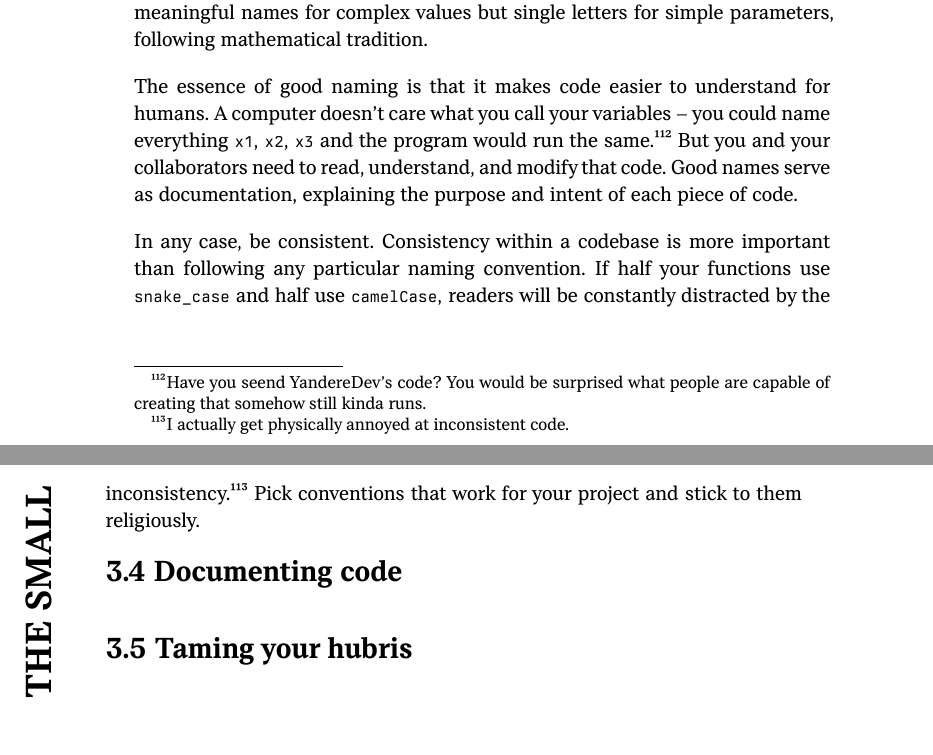
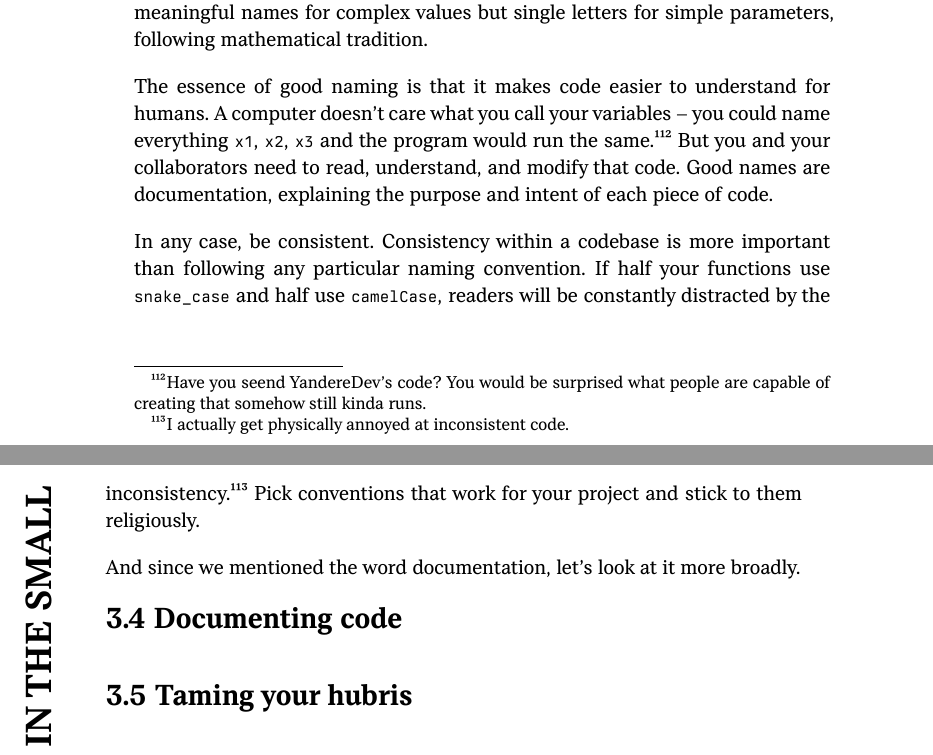
Before and after one commit to luciusmagn/lambdas-and-logos, a Typst document (book.typ): two parts of pages 82 and 83 of 85, joined at a grey line, cut so that both start at the same text. The pictures show the PDF file book.pdf that the author committed with the source.

Commit message:
astchinsthci

```diff
--- a/book.typ
+++ b/book.typ
@@ -3193,13 +3193,14 @@ variables -- you could name everything `x1`, `x2`, `x3` and the program would ru
     Have you seend YandereDev's code? You would be surprised what people are capable of creating that somehow still kinda
     runs.
 ] But you and your collaborators need to
-read, understand, and modify that code. Good names serve as documentation, explaining the purpose and intent of each piece of code.
+read, understand, and modify that code. Good names are documentation, explaining the purpose and intent of each piece of code.
 
 In any case, be consistent. Consistency within a codebase is more important than following any particular naming convention. If half
 your functions use `snake_case` and half use `camelCase`, readers will be constantly distracted by the inconsistency.#footnote[
     I actually get physically annoyed at inconsistent code.
-] Pick conventions
-that work for your project and stick to them religiously.
+] Pick conventions that work for your project and stick to them religiously.
+
+And since we mentioned the word documentation, let's look at it more broadly.
 
 == Documenting code
 
```
Also changed, not shown: book.pdf.
